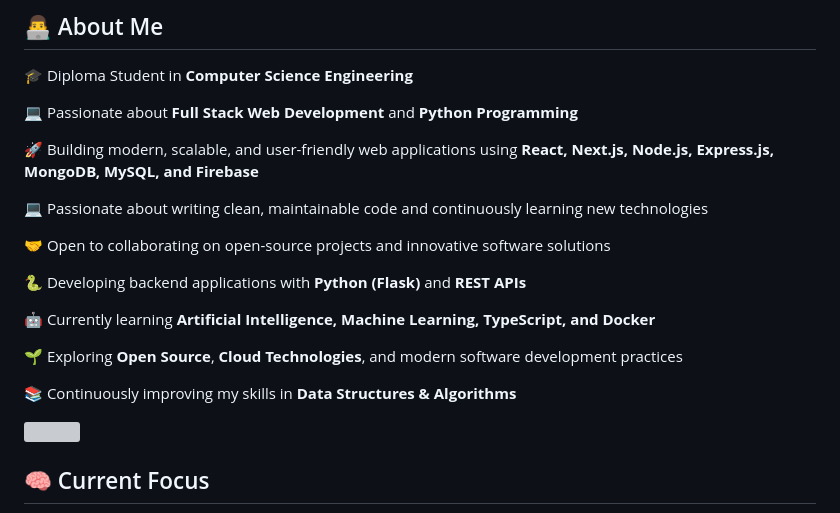
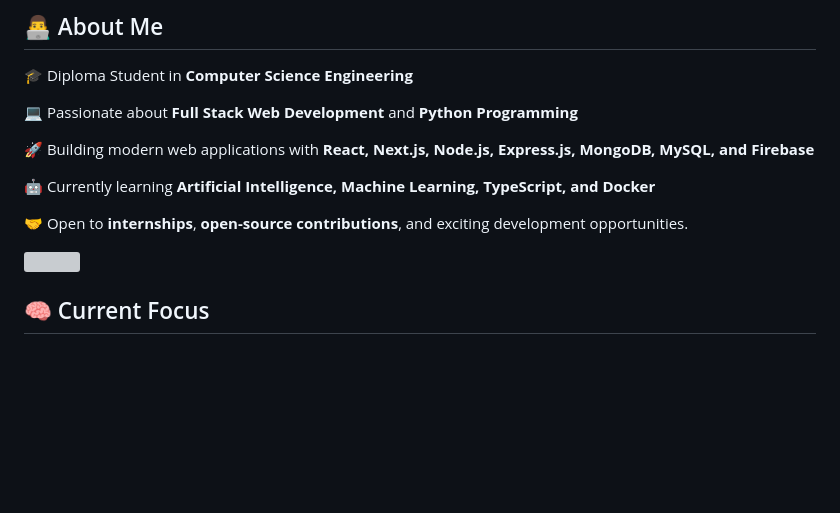
Before and after one commit to dharmendra-developer/dharmendra-developer, a Markdown page: README.md, the part around the change. GitHub-like rendering; blank space fills up the shorter version; grey boxes are pictures that could not be loaded.

```diff
--- a/README.md
+++ b/README.md
@@ -25,19 +25,12 @@
 
 💻 Passionate about **Full Stack Web Development** and **Python Programming**
 
-🚀 Building modern, scalable, and user-friendly web applications using **React, Next.js, Node.js, Express.js, MongoDB, MySQL, and Firebase**
-
-💻 Passionate about writing clean, maintainable code and continuously learning new technologies
-
-🤝 Open to collaborating on open-source projects and innovative software solutions
-
-🐍 Developing backend applications with **Python (Flask)** and **REST APIs**
+🚀 Building modern web applications with **React, Next.js, Node.js, Express.js, MongoDB, MySQL, and Firebase**
 
 🤖 Currently learning **Artificial Intelligence, Machine Learning, TypeScript, and Docker**
 
-🌱 Exploring **Open Source**, **Cloud Technologies**, and modern software development practices
+🤝 Open to **internships**, **open-source contributions**, and exciting development opportunities.
 
-📚 Continuously improving my skills in **Data Structures & Algorithms**
 
 
 <img src="https://user-images.githubusercontent.com/74038190/212284100-561aa473-3905-4a80-b561-0d28506553ee.gif" width="100%">
```
